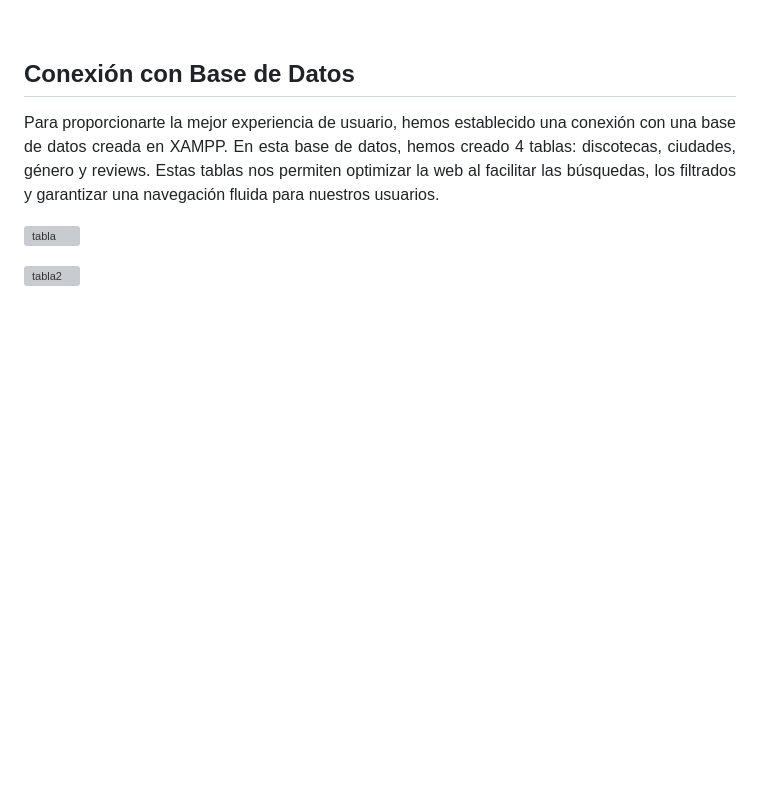
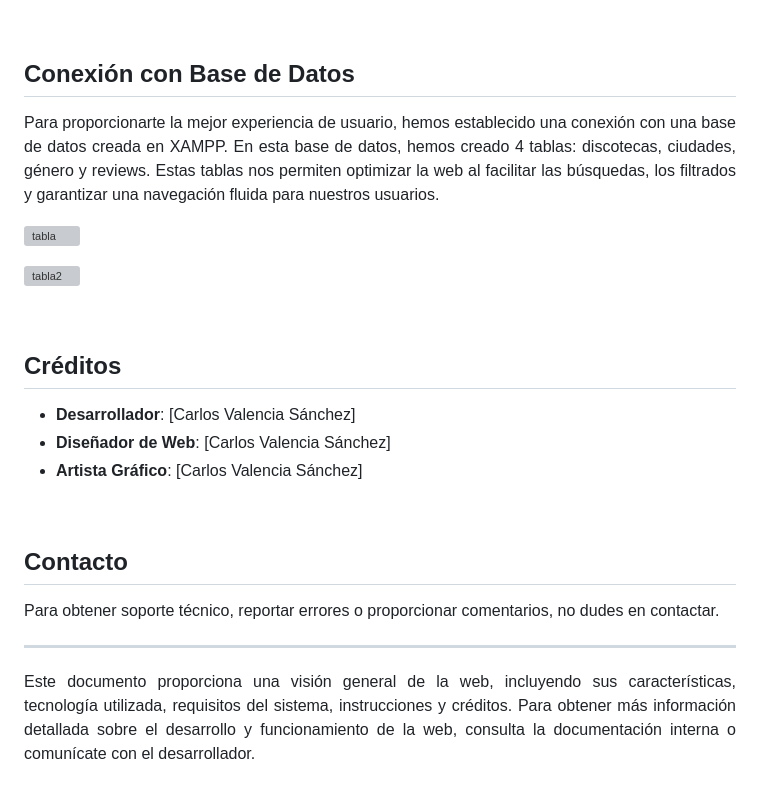
Before and after one commit to valen28030/Wateke, a Markdown page: README.md, the part around the change. Drawn GitHub-style; blank space fills up the shorter version; grey boxes are pictures that could not be loaded.

```diff
--- a/README.md
+++ b/README.md
@@ -63,3 +63,18 @@
 
 ![tabla2](https://github.com/valen28030/Wateke/assets/167770750/92c77ce8-159a-484b-b5e6-424c8c1e61fa)
     </div>
+
+&nbsp;
+## Créditos
+
+- **Desarrollador**: [Carlos Valencia Sánchez]
+- **Diseñador de Web**: [Carlos Valencia Sánchez]
+- **Artista Gráfico**: [Carlos Valencia Sánchez]
+
+&nbsp;
+## Contacto
+
+Para obtener soporte técnico, reportar errores o proporcionar comentarios, no dudes en contactar.
+
+---
+Este documento proporciona una visión general de la web, incluyendo sus características, tecnología utilizada, requisitos del sistema, instrucciones y créditos. Para obtener más información detallada sobre el desarrollo y funcionamiento de la web, consulta la documentación interna o comunícate con el desarrollador.
```
